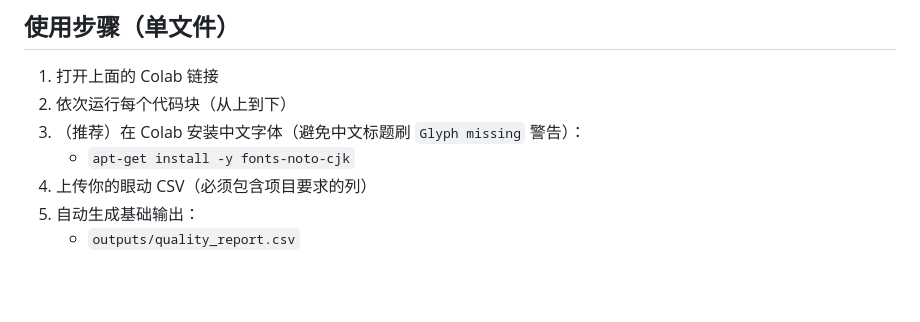
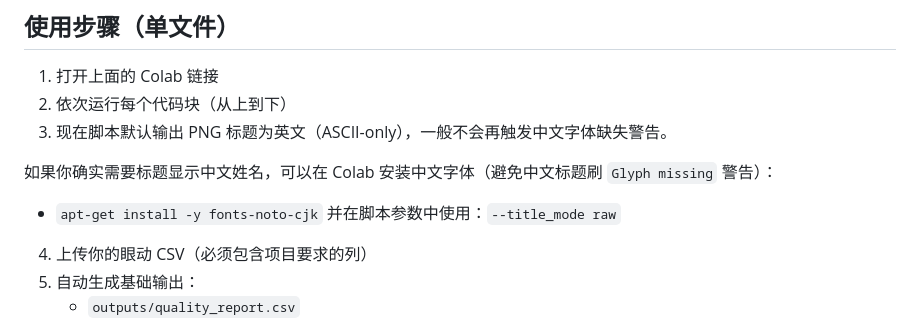
Before and after one commit to wannaqueen66-create/eyetrack, a Markdown page: docs/COLAB_ZH.md, the part around the change. Rendered like a GitHub page; blank space fills up the shorter version.

Commit message:
docs: explain english-only titles and optional CJK font

```diff
--- a/docs/COLAB_ZH.md
+++ b/docs/COLAB_ZH.md
@@ -16,8 +16,11 @@
 
 1. 打开上面的 Colab 链接
 2. 依次运行每个代码块（从上到下）
-3. （推荐）在 Colab 安装中文字体（避免中文标题刷 `Glyph missing` 警告）：
-   - `apt-get install -y fonts-noto-cjk`
+3. 现在脚本默认输出 PNG 标题为英文（ASCII-only），一般不会再触发中文字体缺失警告。
+
+如果你确实需要标题显示中文姓名，可以在 Colab 安装中文字体（避免中文标题刷 `Glyph missing` 警告）：
+- `apt-get install -y fonts-noto-cjk`
+并在脚本参数中使用：`--title_mode raw`
 4. 上传你的眼动 CSV（必须包含项目要求的列）
 4. 自动生成基础输出：
    - `outputs/quality_report.csv`
```
Also changed, not shown: docs/COLAB_CELLS_ZH.md (+3 -2 lines).
